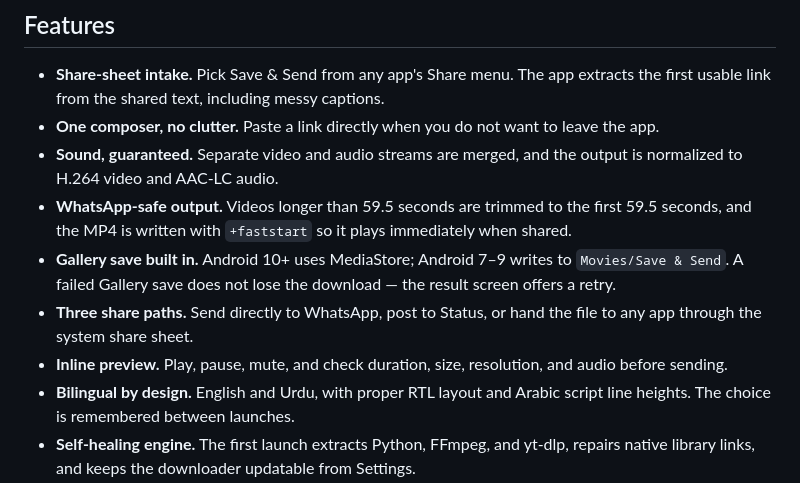
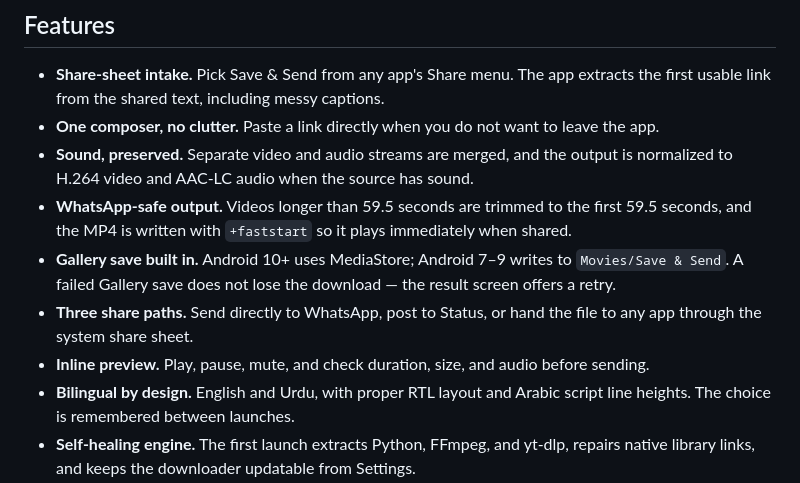
Before and after one commit to AdilSiddiquiHQ/save-and-send, a Markdown page: README.md, the part around the change. GitHub-like rendering.

Commit message:
docs: refine feature wording

```diff
--- a/README.md
+++ b/README.md
@@ -85,8 +85,9 @@ download engine runs entirely on the phone.
   extracts the first usable link from the shared text, including messy captions.
 - **One composer, no clutter.** Paste a link directly when you do not want to
   leave the app.
-- **Sound, guaranteed.** Separate video and audio streams are merged, and the
-  output is normalized to H.264 video and AAC-LC audio.
+- **Sound, preserved.** Separate video and audio streams are merged, and the
+  output is normalized to H.264 video and AAC-LC audio when the source has
+  sound.
 - **WhatsApp-safe output.** Videos longer than 59.5 seconds are trimmed to the
   first 59.5 seconds, and the MP4 is written with `+faststart` so it plays
   immediately when shared.
@@ -95,8 +96,8 @@ download engine runs entirely on the phone.
   result screen offers a retry.
 - **Three share paths.** Send directly to WhatsApp, post to Status, or hand the
   file to any app through the system share sheet.
-- **Inline preview.** Play, pause, mute, and check duration, size, resolution,
-  and audio before sending.
+- **Inline preview.** Play, pause, mute, and check duration, size, and audio
+  before sending.
 - **Bilingual by design.** English and Urdu, with proper RTL layout and Arabic
   script line heights. The choice is remembered between launches.
 - **Self-healing engine.** The first launch extracts Python, FFmpeg, and yt-dlp,
```
